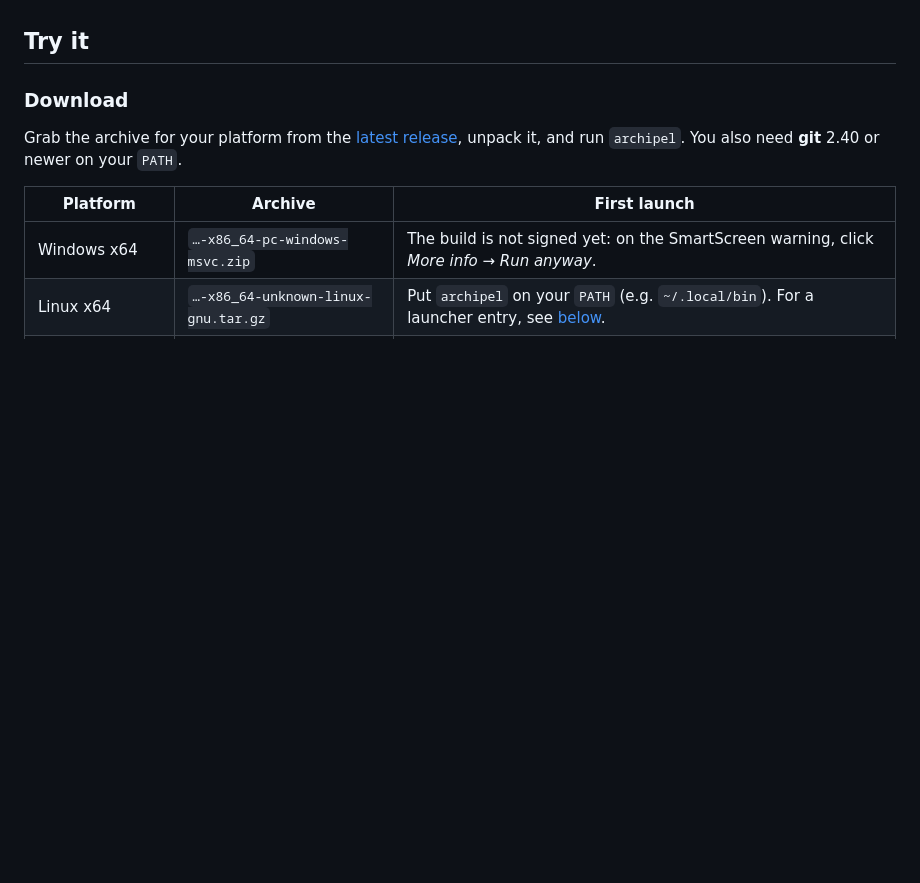
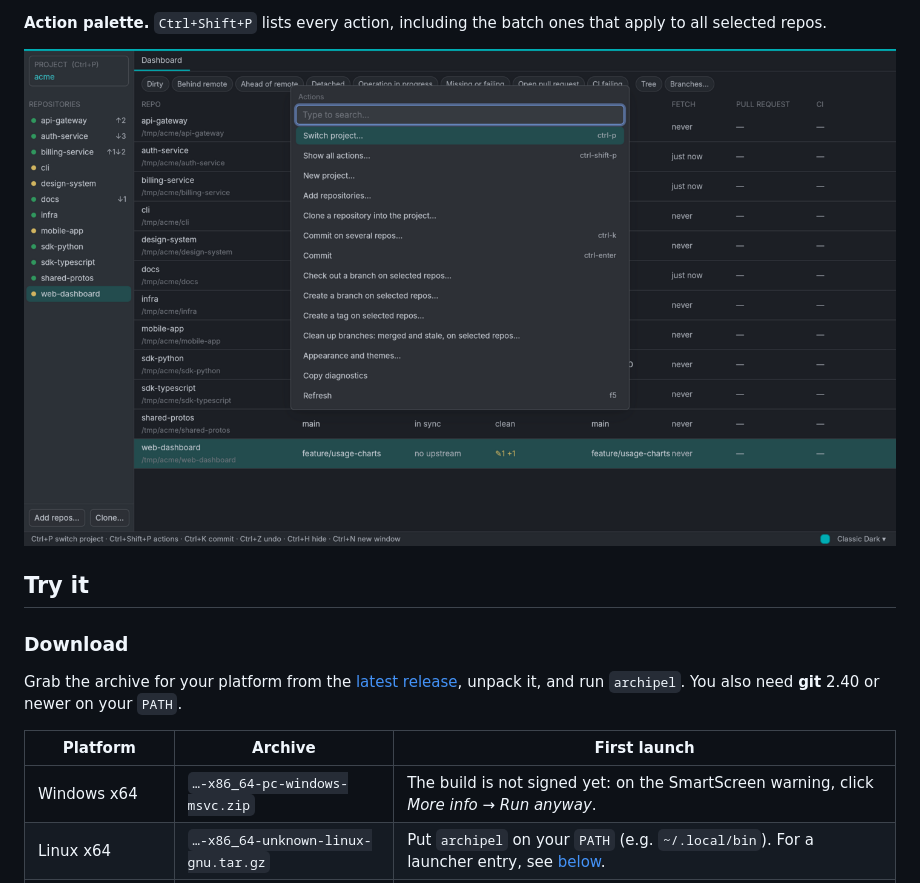
Before and after one commit to ThomasAUB/archipel, a Markdown page: README.md, the part around one of its changes. Rendered like a GitHub page; pictures changed too: docs/screenshots/palette.png (added); blank space fills up the shorter version.

Commit message:
Update readme with screenshots

```diff
--- a/README.md
+++ b/README.md
@@ -16,3 +31,7 @@ Runs on Windows, Linux (Wayland and X11) and macOS.
+**Action palette.** `Ctrl+Shift+P` lists every action, including the batch ones
+that apply to all selected repos.
+
+![Action palette](docs/screenshots/palette.png)
 
 ## Try it
 
```
Also changed, not shown: other parts of README.md (+15 -0 lines), docs/screenshots/dashboard.png (added), docs/screenshots/quick-edit.png (added), docs/screenshots/repo.png (added).
